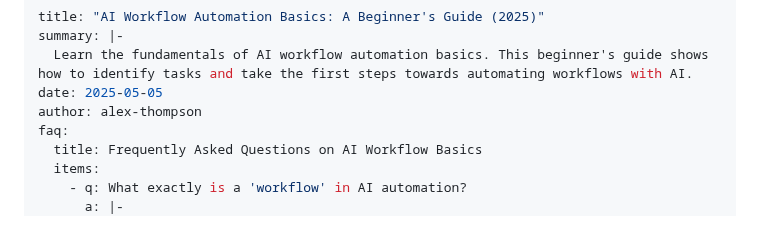
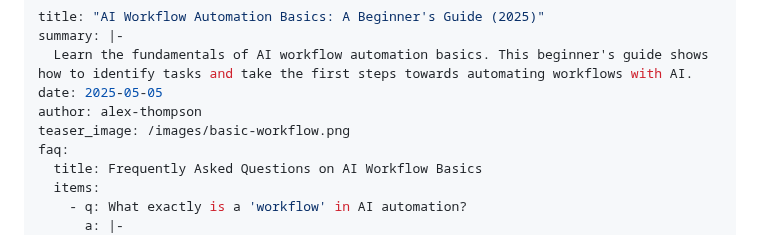
Before and after one commit to sitehowtoguides/ai-tech-insights-site, a Markdown page: automations/ai-workflow-automation-basics.md, the part around the change. Rendered like a GitHub page.

```diff
--- a/automations/ai-workflow-automation-basics.md
+++ b/automations/ai-workflow-automation-basics.md
@@ -4,6 +4,7 @@ summary: |-
   Learn the fundamentals of AI workflow automation basics. This beginner's guide shows how to identify tasks and take the first steps towards automating workflows with AI.
 date: 2025-05-05
 author: alex-thompson
+teaser_image: /images/basic-workflow.png
 faq:
   title: Frequently Asked Questions on AI Workflow Basics
   items:
```
